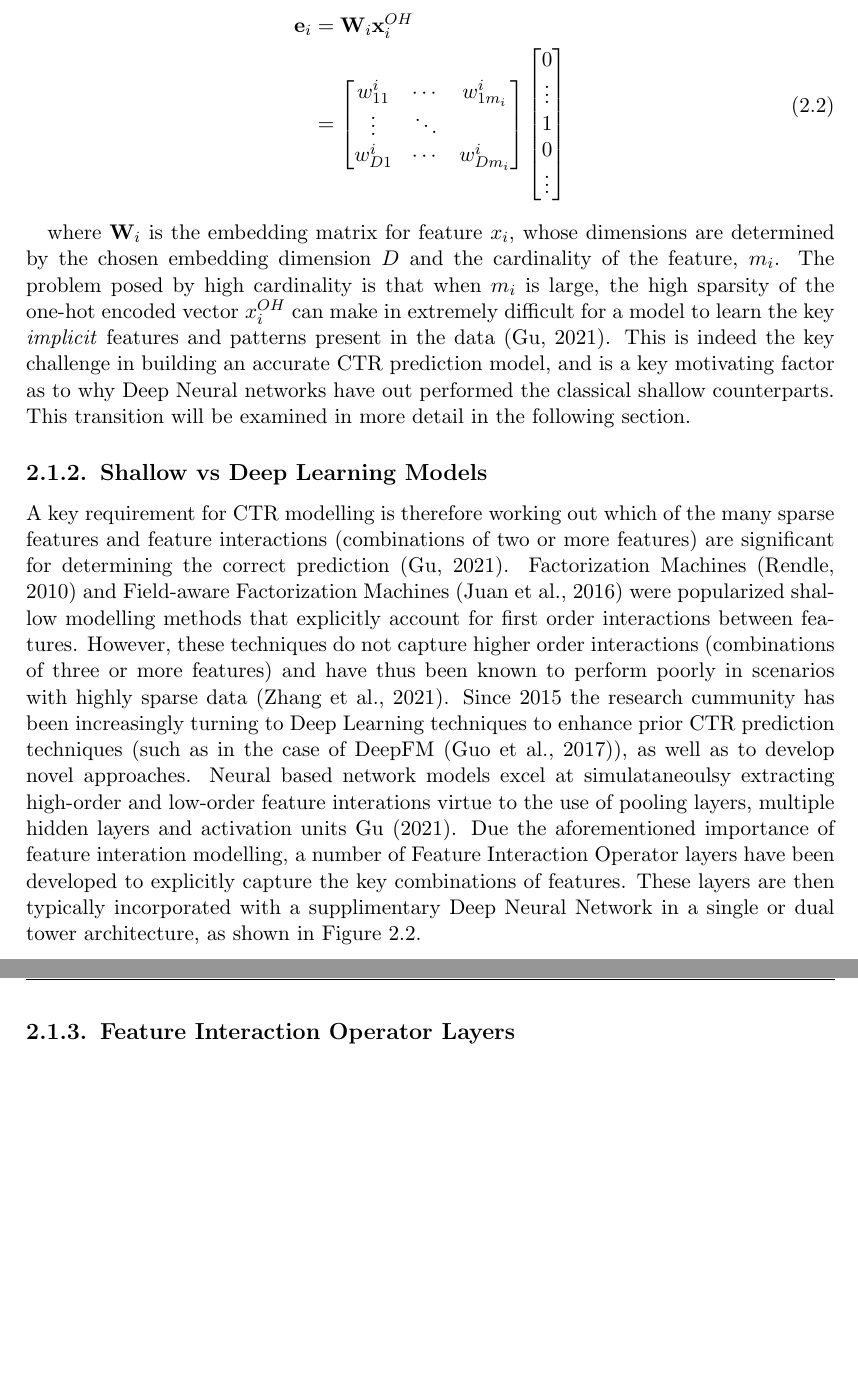
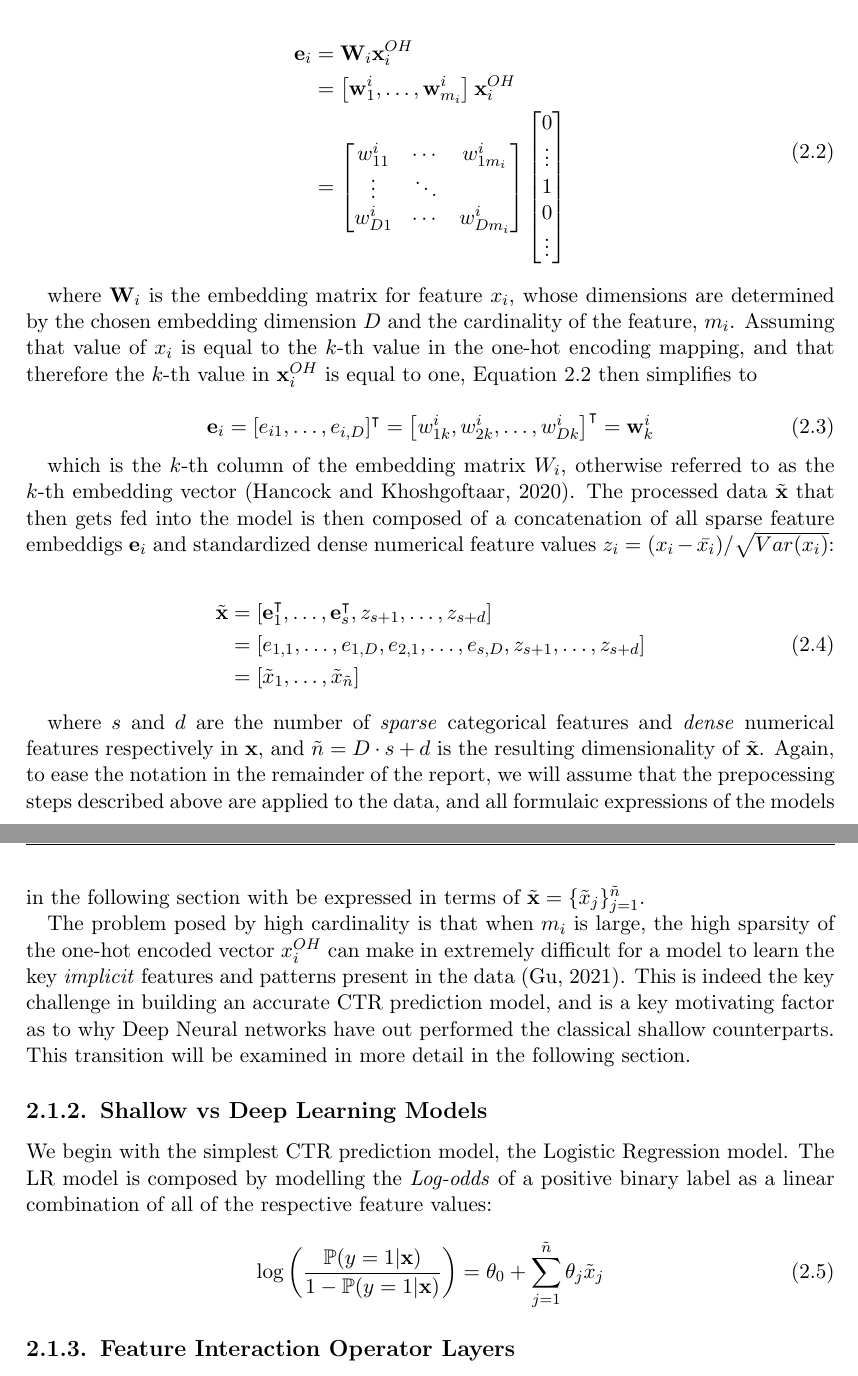
Before and after one commit to martinbatek/drl-ad-personalization, a LaTeX thesis (latex_report/main.tex): two parts of pages 11 and 12 of 27 before the commit and two parts of pages 11 and 12 of 28 after it, joined at a grey line, cut so that both start at the same text, the shorter picture padded with empty space. Compiled offline with pdfLaTeX.

Commit message:
got the notation down

```diff
--- a/latex_report/main.tex
+++ b/latex_report/main.tex
@@ -185,8 +189,10 @@ representation of the categiorical feature $x_i$. Then the \emph{embedded} featu
 $\mathbf{e}_i$ for categorical feature $x_i$ is given by:
 
 \begin{equation}
+\label{eqn:cat-embedding}
 \begin{split}
 \mathbf{e}_i &= \mathbf{W}_i \mathbf{x}_i^{OH}\\
+&= \left[\mathbf{w}_{1}^{i}, \ldots, \mathbf{w}_{m_i}^{i} \right] \mathbf{x}_i^{OH} \\
 &= \begin{bmatrix}
 w_{11}^i & \cdots & w_{1 m_i}^i\\
 \vdots & \ddots & \\
@@ -203,7 +209,37 @@ w_{D 1}^i & \cdots & w_{D m_i}^i
 \end{equation}
 
 where $\mathbf{W}_i$ is the embedding matrix for feature $x_i$, whose dimensions are determined
-by the chosen embedding dimension $D$ and the cardinality of the feature, $m_i$.
+by the chosen embedding dimension $D$ and the cardinality of the feature, $m_i$. Assuming
+that value of $x_i$ is equal to the $k$-th value in the one-hot encoding mapping, and that therefore
+the $k$-th value in $\mathbf{x}_i^{OH}$ is equal to one, Equation~\ref{eqn:cat-embedding} then simplifies
+to
+
+\begin{equation}
+    \mathbf{e}_i = \left[e_{i 1}, \ldots, e_{i, D} \right]^{\intercal}
+    = \left[w_{1 k}^{i}, w_{2 k}^{i}, \ldots , w_{D k}^{i}\right]^{\intercal} = \mathbf{w}_{k}^{i}
+\end{equation}
+
+which is the $k$-th column of the embedding matrix $W_i$, otherwise referred to as the $k$-th
+embedding vector \citep{RefWorks:hancock2020survey}. The processed data $\tilde{\mathbf{x}}$ that then gets fed into the model is
+then composed of a concatenation of all sparse feature embeddigs $\mathbf{e}_i$ and standardized
+dense numerical feature values
+$z_i = (x_i - \bar{x_i})/\sqrt{Var(x_i)}$:
+
+\begin{equation}
+    \begin{split}
+    \tilde{\mathbf{x}} &= \left[ \mathbf{e}_1^{\intercal}, \dots , \mathbf{e}_s^{\intercal}, z_{s+1}, \dots , z_{s+d} \right]\\
+    &= \left[e_{1, 1}, \ldots, e_{1 ,D}, e_{2, 1}, \ldots , e_{s, D}, z_{s+1}, \ldots, z_{s+d}\right]\\
+    &= \left[ \tilde{x}_1, \ldots, \tilde{x}_{\tilde{n}}\right]
+    \end{split}
+\end{equation}
+
+where $s$ and $d$ are the number of \emph{sparse} categorical features and \emph{dense}
+numerical features respectively in $\mathbf{x}$, and $\tilde{n} = D\cdot s + d$
+is the resulting dimensionality of $\tilde{\mathbf{x}}$. Again, to ease the notation in the
+remainder of the report, we will assume that the prepocessing steps described above
+are applied to the data, and all formulaic expressions of the models in the following
+section with be expressed in terms of $\tilde{\mathbf{x}} = \{\tilde{x}_j\}_{j=1}^{\tilde{n}}$.
+
 The problem posed by high cardinality is that when $m_i$ is large, the high
 sparsity of the one-hot encoded vector $x_i^{OH}$ can make in extremely difficult
 for a model to learn the key \emph{implicit} features and patterns present in the
@@ -214,20 +250,14 @@ in more detail in the following section.
 
 \subsection{Shallow vs Deep Learning Models}
 
+We begin with the simplest CTR prediction model, the Logistic Regression model. The LR model
+is composed by modelling the \emph{Log-odds} of a positive binary label as a linear combination
+of all of the respective feature values:
 
-A key requirement for CTR modelling is therefore working out which of the many sparse features and feature
-interactions (combinations of two or more features) are significant for determining the correct prediction
-\citep{RefWorks:gu2021ad}. Factorization Machines \citep{RefWorks:rendle2010factorization} and Field-aware Factorization Machines \citep{RefWorks:juan2016field-aware}
-were popularized shallow modelling methods that explicitly account for first order interactions between features.
-However, these techniques do not capture higher order interactions (combinations of three or more features) and
-have thus been known to perform poorly in scenarios with highly sparse data \citep{RefWorks:zhang2021deep}. Since 2015 the
-research cummunity has been increasingly turning to Deep Learning techniques to enhance prior CTR prediction
-techniques (such as in the case of DeepFM \citep{RefWorks:guo2017deepfm:}), as well as to develop novel approaches. Neural based
-network models excel at simulataneoulsy extracting high-order and low-order feature interations virtue to the use
-of pooling layers, multiple hidden layers and activation units \cite{RefWorks:gu2021ad}. Due the aforementioned importance of
-feature interation modelling, a number of Feature Interaction Operator layers have been developed to explicitly
-capture the key combinations of features. These layers are then typically incorporated with a supplimentary Deep
-Neural Network in a single or dual tower architecture, as shown in Figure~\ref{fig:dnn_architecture}.
+\begin{equation}
+\label{eqn:lr-logit}
+\log \left(\frac{\mathbb{P}(y=1|\mathbf{x})}{1 - \mathbb{P}(y=1|\mathbf{x})}\right) = \theta_0 + \sum_{j=1}^{\tilde{n}}\theta_j \tilde{x}_j
+\end{equation}
 
 \subsection{Feature Interaction Operator Layers}
 
```
Also changed, not shown: latex_report/main.pdf, latex_report/main.tex (10 more changed lines).
